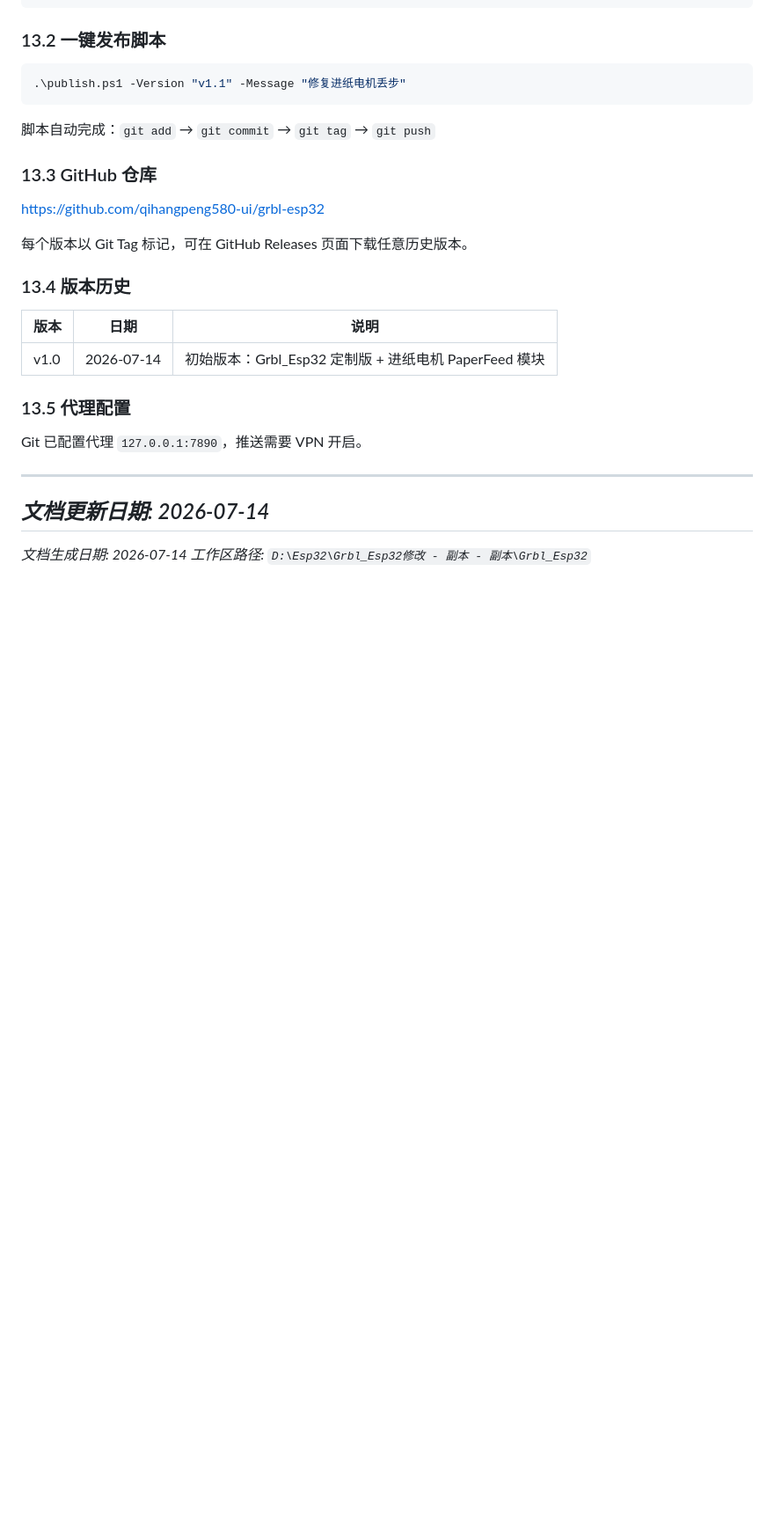
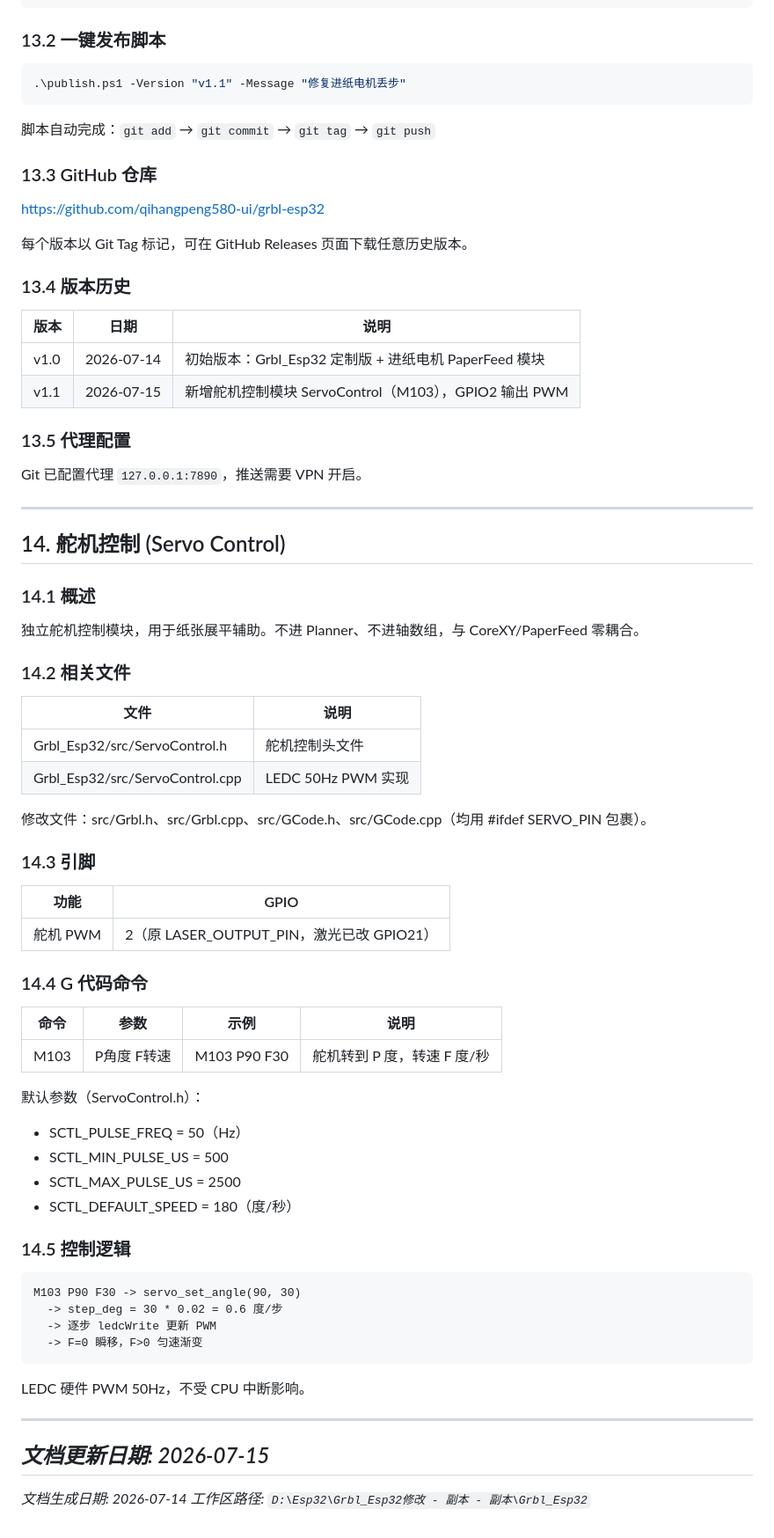
Before and after one commit to qihangpeng580-ui/grbl-esp32, a Markdown page: HANDOVER.md, the part around the change. Shown at 88% size. Drawn GitHub-style; blank space fills up the shorter version.

Commit message:
docs: 交接文档新增舵机控制章节 (Section 14) + v1.1

````diff
--- a/HANDOVER.md
+++ b/HANDOVER.md
@@ -384,6 +384,7 @@ https://github.com/qihangpeng580-ui/grbl-esp32
 | 版本 | 日期 | 说明 |
 |------|------|------|
 | v1.0 | 2026-07-14 | 初始版本：Grbl_Esp32 定制版 + 进纸电机 PaperFeed 模块 |
+| v1.1 | 2026-07-15 | 新增舵机控制模块 ServoControl（M103），GPIO2 输出 PWM |
 
 ### 13.5 代理配置
 
@@ -391,7 +392,54 @@ Git 已配置代理 `127.0.0.1:7890`，推送需要 VPN 开启。
 
 ---
 
-*文档更新日期: 2026-07-14*
+## 14. 舵机控制 (Servo Control)
+
+### 14.1 概述
+
+独立舵机控制模块，用于纸张展平辅助。不进 Planner、不进轴数组，与 CoreXY/PaperFeed 零耦合。
+
+### 14.2 相关文件
+
+| 文件 | 说明 |
+|------|------|
+| Grbl_Esp32/src/ServoControl.h | 舵机控制头文件 |
+| Grbl_Esp32/src/ServoControl.cpp | LEDC 50Hz PWM 实现 |
+
+修改文件：src/Grbl.h、src/Grbl.cpp、src/GCode.h、src/GCode.cpp（均用 #ifdef SERVO_PIN 包裹）。
+
+### 14.3 引脚
+
+| 功能 | GPIO |
+|------|------|
+| 舵机 PWM | 2（原 LASER_OUTPUT_PIN，激光已改 GPIO21） |
+
+### 14.4 G 代码命令
+
+| 命令 | 参数 | 示例 | 说明 |
+|------|------|------|------|
+| M103 | P角度 F转速 | M103 P90 F30 | 舵机转到 P 度，转速 F 度/秒 |
+
+默认参数（ServoControl.h）：
+- SCTL_PULSE_FREQ = 50（Hz）
+- SCTL_MIN_PULSE_US = 500
+- SCTL_MAX_PULSE_US = 2500
+- SCTL_DEFAULT_SPEED = 180（度/秒）
+
+### 14.5 控制逻辑
+
+```
+M103 P90 F30 -> servo_set_angle(90, 30)
+  -> step_deg = 30 * 0.02 = 0.6 度/步
+  -> 逐步 ledcWrite 更新 PWM
+  -> F=0 瞬移，F>0 匀速渐变
+```
+
+LEDC 硬件 PWM 50Hz，不受 CPU 中断影响。
+
+
+---
+
+*文档更新日期: 2026-07-15*
 ---
 
 *文档生成日期: 2026-07-14*
````
